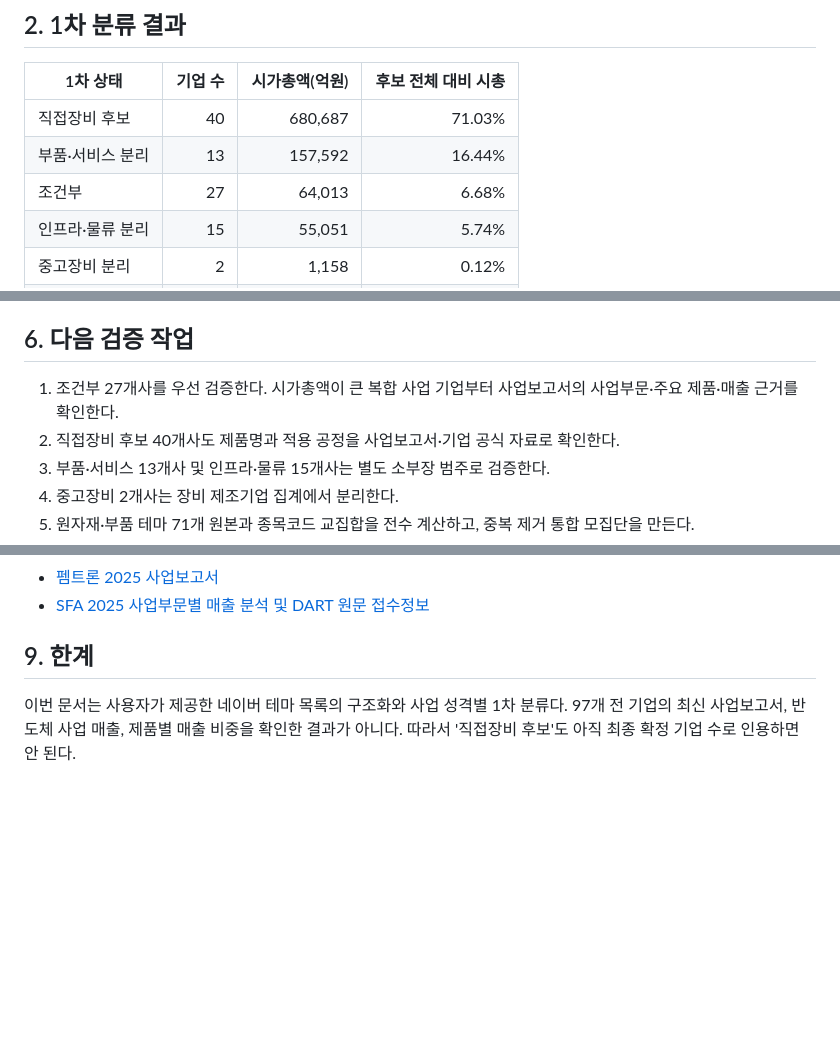
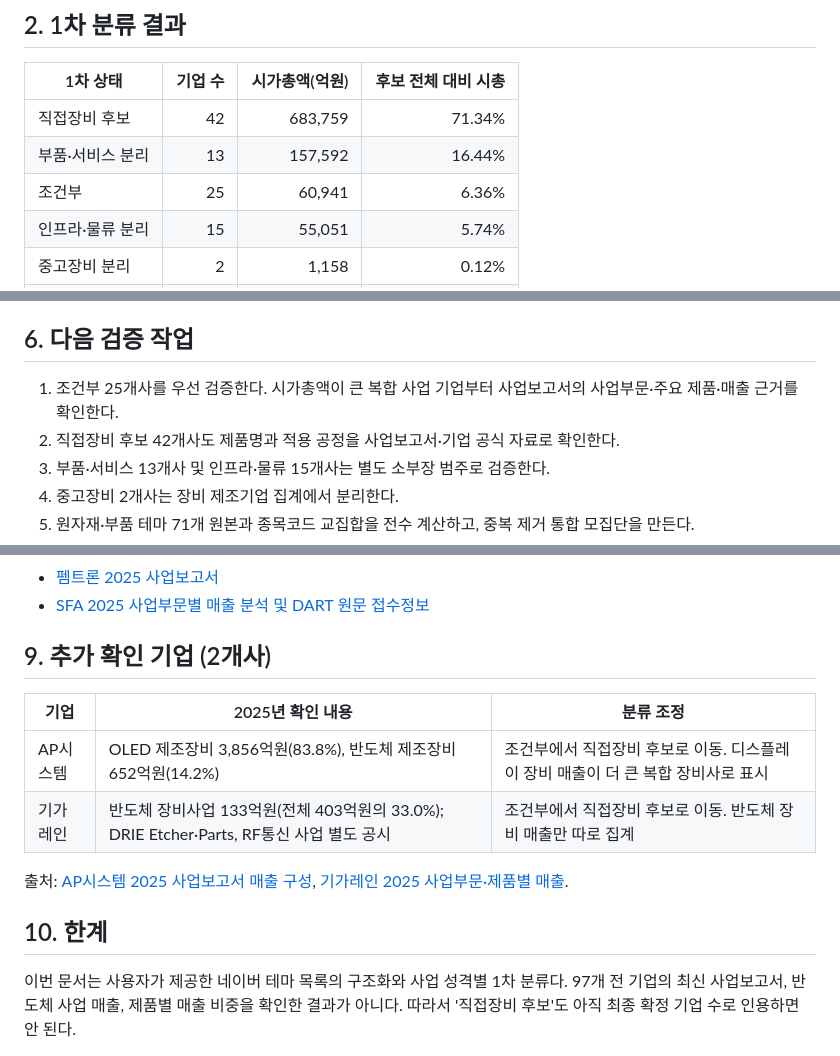
Before and after one commit to captaincatb-web/Sangsaengnews, a Markdown page: scripts/semi_equipment_review.md, 3 parts joined by grey strips. GitHub-like rendering; blank space fills up the shorter version.

Commit message:
Add AP Systems and Gigalane disclosure evidence and refresh category totals

```diff
--- a/scripts/semi_equipment_review.md
+++ b/scripts/semi_equipment_review.md
@@ -23,9 +23,9 @@
 
 | 1차 상태 | 기업 수 | 시가총액(억원) | 후보 전체 대비 시총 |
 |---|---:|---:|---:|
-| 직접장비 후보 | 40 | 680,687 | 71.03% |
+| 직접장비 후보 | 42 | 683,759 | 71.34% |
 | 부품·서비스 분리 | 13 | 157,592 | 16.44% |
-| 조건부 | 27 | 64,013 | 6.68% |
+| 조건부 | 25 | 60,941 | 6.36% |
 | 인프라·물류 분리 | 15 | 55,051 | 5.74% |
 | 중고장비 분리 | 2 | 1,158 | 0.12% |
 | 합계 | 97 | 958,501 | 100.00% |
@@ -62,8 +62,8 @@
 
 ## 6. 다음 검증 작업
 
-1. 조건부 27개사를 우선 검증한다. 시가총액이 큰 복합 사업 기업부터 사업보고서의 사업부문·주요 제품·매출 근거를 확인한다.
-2. 직접장비 후보 40개사도 제품명과 적용 공정을 사업보고서·기업 공식 자료로 확인한다.
+1. 조건부 25개사를 우선 검증한다. 시가총액이 큰 복합 사업 기업부터 사업보고서의 사업부문·주요 제품·매출 근거를 확인한다.
+2. 직접장비 후보 42개사도 제품명과 적용 공정을 사업보고서·기업 공식 자료로 확인한다.
 3. 부품·서비스 13개사 및 인프라·물류 15개사는 별도 소부장 범주로 검증한다.
 4. 중고장비 2개사는 장비 제조기업 집계에서 분리한다.
 5. 원자재·부품 테마 71개 원본과 종목코드 교집합을 전수 계산하고, 중복 제거 통합 모집단을 만든다.
@@ -99,6 +99,15 @@
 - [펨트론 2025 사업보고서](https://kind.krx.co.kr/external/2026/03/20/000553/20260320002147/11011.htm)
 - [SFA 2025 사업부문별 매출 분석 및 DART 원문 접수정보](https://corvesting.com/company/kr/056190/)
 
-## 9. 한계
+## 9. 추가 확인 기업 (2개사)
+
+| 기업 | 2025년 확인 내용 | 분류 조정 |
+|---|---|---|
+| AP시스템 | OLED 제조장비 3,856억원(83.8%), 반도체 제조장비 652억원(14.2%) | 조건부에서 직접장비 후보로 이동. 디스플레이 장비 매출이 더 큰 복합 장비사로 표시 |
+| 기가레인 | 반도체 장비사업 133억원(전체 403억원의 33.0%); DRIE Etcher·Parts, RF통신 사업 별도 공시 | 조건부에서 직접장비 후보로 이동. 반도체 장비 매출만 따로 집계 |
+
+출처: [AP시스템 2025 사업보고서 매출 구성](https://footnotes.co.kr/stock/265520), [기가레인 2025 사업부문·제품별 매출](https://corvesting.com/company/kr/049080/).
+
+## 10. 한계
 
 이번 문서는 사용자가 제공한 네이버 테마 목록의 구조화와 사업 성격별 1차 분류다. 97개 전 기업의 최신 사업보고서, 반도체 사업 매출, 제품별 매출 비중을 확인한 결과가 아니다. 따라서 '직접장비 후보'도 아직 최종 확정 기업 수로 인용하면 안 된다.
```
